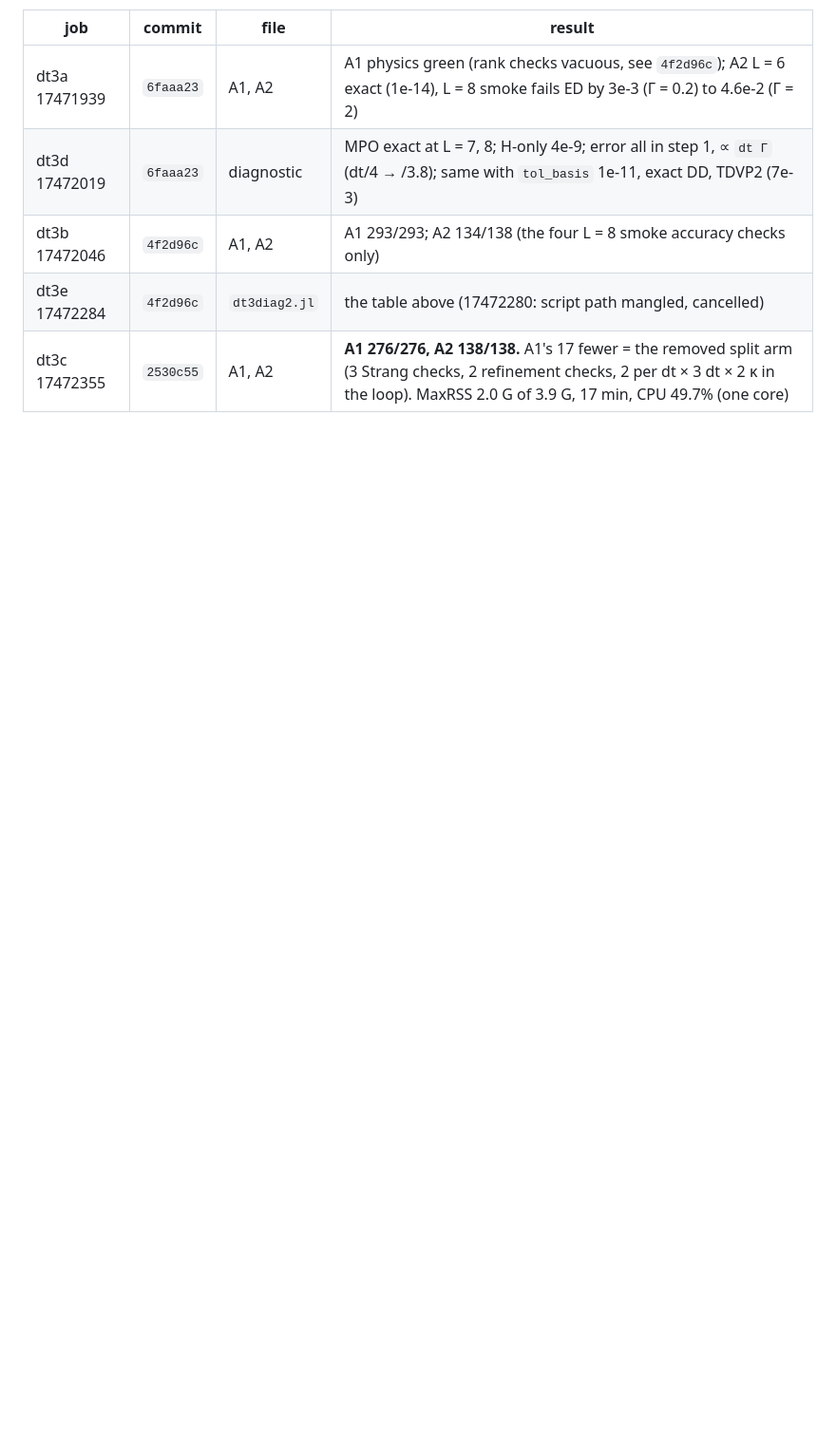
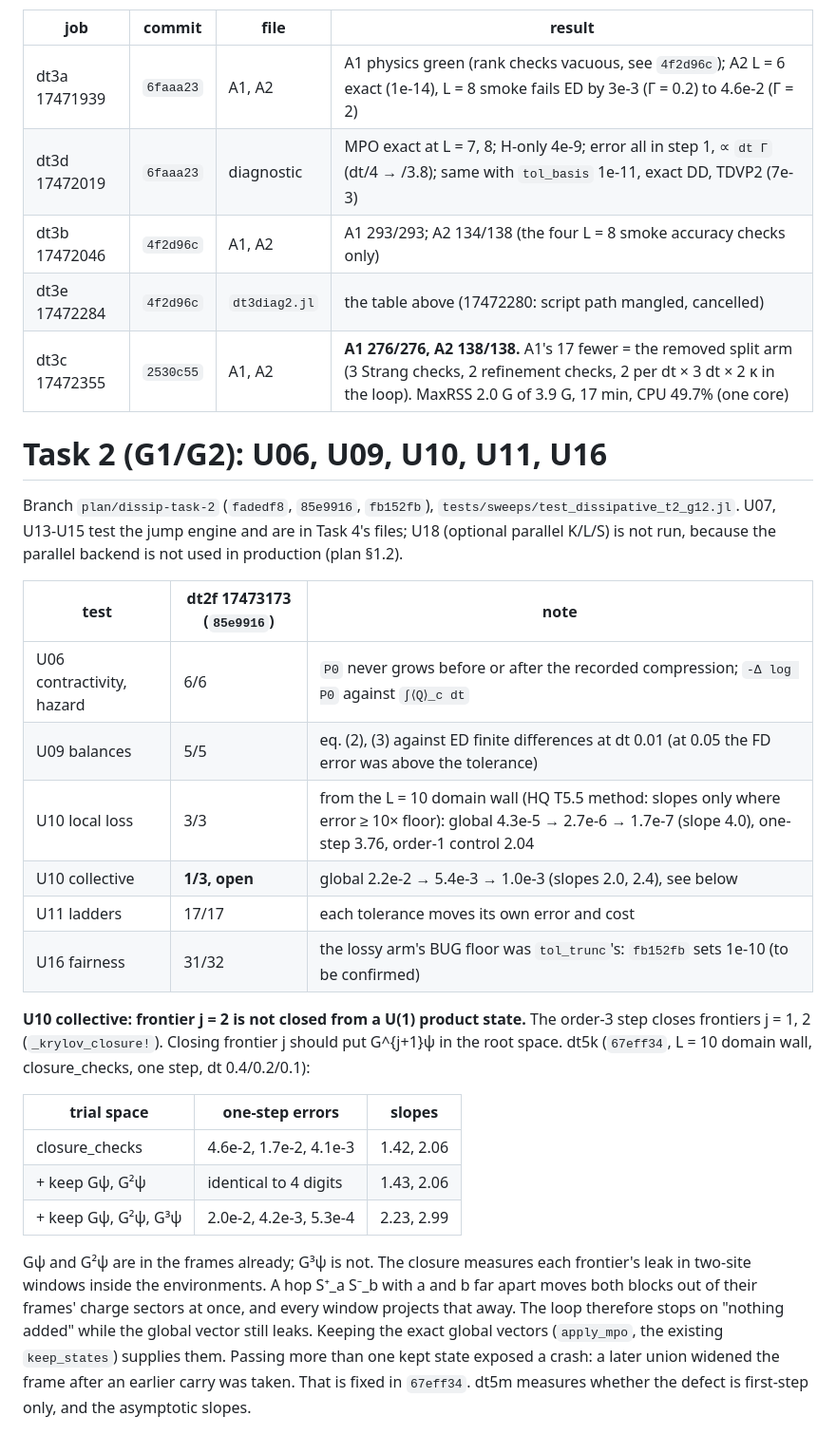
Before and after one commit to madhavmen/BUG-Julia, a Markdown page: docs/dissipative_plan_audit.md, the part around one of its changes. Shown at 95% size. Drawn GitHub-style; blank space fills up the shorter version.

Commit message:
Audit: Task 2 G1/G2 (dt2f, U10 collective frontier j = 2) and Task 4 (dt4a, dt4c, dt4g) sections
Co-Authored-By: Claude Opus 5.5 <noreply@anthropic.com>

```diff
--- a/docs/dissipative_plan_audit.md
+++ b/docs/dissipative_plan_audit.md
@@ -170,3 +170,37 @@ root grows to the whole sector and the step is exact.
 | dt3b 17472046 | `4f2d96c` | A1, A2 | A1 293/293; A2 134/138 (the four L = 8 smoke accuracy checks only) |
 | dt3e 17472284 | `4f2d96c` | `dt3diag2.jl` | the table above (17472280: script path mangled, cancelled) |
 | dt3c 17472355 | `2530c55` | A1, A2 | **A1 276/276, A2 138/138.** A1's 17 fewer = the removed split arm (3 Strang checks, 2 refinement checks, 2 per dt × 3 dt × 2 κ in the loop). MaxRSS 2.0 G of 3.9 G, 17 min, CPU 49.7% (one core) |
+
+# Task 2 (G1/G2): U06, U09, U10, U11, U16
+
+Branch `plan/dissip-task-2` (`fadedf8`, `85e9916`, `fb152fb`), `tests/sweeps/test_dissipative_t2_g12.jl`.
+U07, U13-U15 test the jump engine and are in Task 4's files; U18 (optional parallel K/L/S) is not
+run, because the parallel backend is not used in production (plan §1.2).
+
+| test | dt2f 17473173 (`85e9916`) | note |
+|---|---|---|
+| U06 contractivity, hazard | 6/6 | `P0` never grows before or after the recorded compression; `-Δ log P0` against `∫⟨Q⟩_c dt` |
+| U09 balances | 5/5 | eq. (2), (3) against ED finite differences at dt 0.01 (at 0.05 the FD error was above the tolerance) |
+| U10 local loss | 3/3 | from the L = 10 domain wall (HQ T5.5 method: slopes only where error ≥ 10× floor): global 4.3e-5 → 2.7e-6 → 1.7e-7 (slope 4.0), one-step 3.76, order-1 control 2.04 |
+| U10 collective | **1/3, open** | global 2.2e-2 → 5.4e-3 → 1.0e-3 (slopes 2.0, 2.4), see below |
+| U11 ladders | 17/17 | each tolerance moves its own error and cost |
+| U16 fairness | 31/32 | the lossy arm's BUG floor was `tol_trunc`'s: `fb152fb` sets 1e-10 (to be confirmed) |
+
+**U10 collective: frontier j = 2 is not closed from a U(1) product state.** The order-3 step closes
+frontiers j = 1, 2 (`_krylov_closure!`). Closing frontier j should put G^{j+1}ψ in the root space.
+dt5k (`67eff34`, L = 10 domain wall, closure_checks, one step, dt 0.4/0.2/0.1):
+
+| trial space | one-step errors | slopes |
+|---|---|---|
+| closure_checks | 4.6e-2, 1.7e-2, 4.1e-3 | 1.42, 2.06 |
+| + keep Gψ, G²ψ | identical to 4 digits | 1.43, 2.06 |
+| + keep Gψ, G²ψ, G³ψ | 2.0e-2, 4.2e-3, 5.3e-4 | 2.23, 2.99 |
+
+Gψ and G²ψ are in the frames already; G³ψ is not. The closure measures each frontier's leak in
+two-site windows inside the environments. A hop S⁺_a S⁻_b with a and b far apart moves both blocks
+out of their frames' charge sectors at once, and every window projects that away. The loop
+therefore stops on "nothing added" while the global vector still leaks. Keeping the exact global
+vectors (`apply_mpo`, the existing `keep_states`) supplies them. Passing more than one kept state
+exposed a crash: a later union widened the frame after an earlier carry was taken. That is fixed
+in `67eff34`. dt5m measures whether the defect is first-step only, and the asymptotic slopes.
+
```
Also changed, not shown: other parts of docs/dissipative_plan_audit.md (+19 -0 lines).
